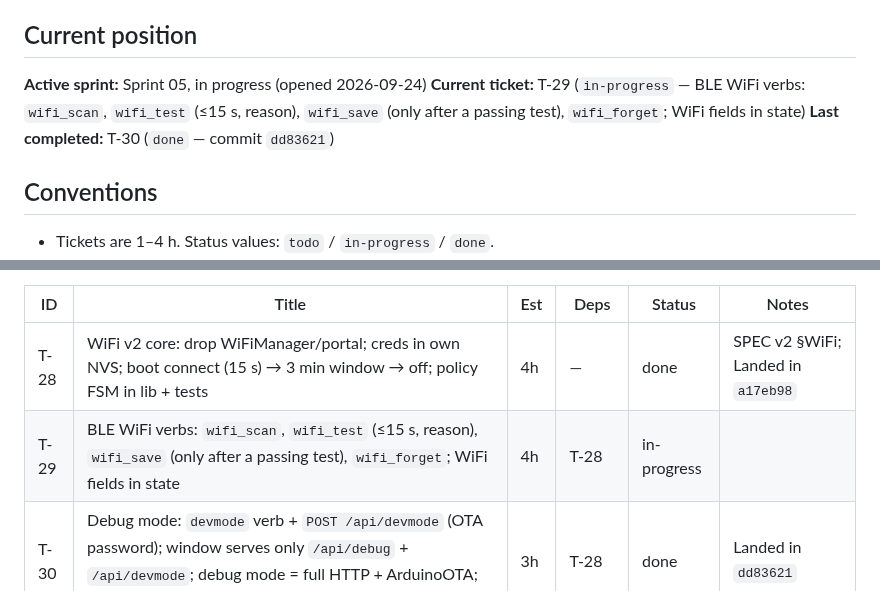
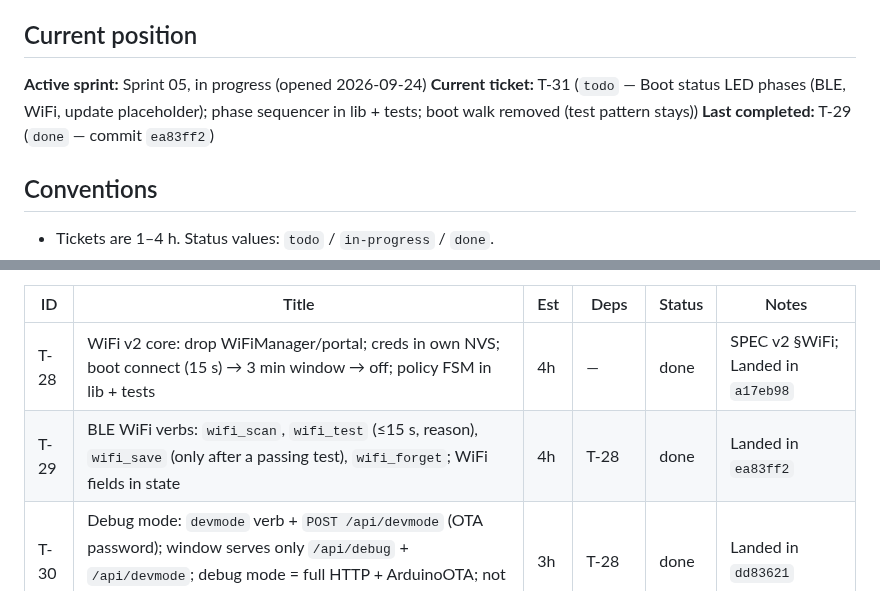
Before and after one commit to the-louie/rgb-owl, a Markdown page: TODO.md, 2 parts joined by grey strips. Rendered like a GitHub page.

Commit message:
T-29: close

```diff
--- a/TODO.md
+++ b/TODO.md
@@ -6,8 +6,8 @@ Spec: [SPEC.md](SPEC.md). Agent rules and ledger: [AGENTS.md](AGENTS.md).
 ## Current position
 
 **Active sprint:** Sprint 05, in progress (opened 2026-09-24)
-**Current ticket:** T-29 (`in-progress` — BLE WiFi verbs: `wifi_scan`, `wifi_test` (≤15 s, reason), `wifi_save` (only after a passing test), `wifi_forget`; WiFi fields in state)
-**Last completed:** T-30 (`done` — commit `dd83621`)
+**Current ticket:** T-31 (`todo` — Boot status LED phases (BLE, WiFi, update placeholder); phase sequencer in lib + tests; boot walk removed (test pattern stays))
+**Last completed:** T-29 (`done` — commit `ea83ff2`)
 
 ## Conventions
 
@@ -103,7 +103,7 @@ screens work; the night schedule turns the LEDs off.
 | ID | Title | Est | Deps | Status | Notes |
 |---|---|---|---|---|---|
 | T-28 | WiFi v2 core: drop WiFiManager/portal; creds in own NVS; boot connect (15 s) → 3 min window → off; policy FSM in lib + tests | 4h | — | done | SPEC v2 §WiFi; Landed in `a17eb98` |
-| T-29 | BLE WiFi verbs: `wifi_scan`, `wifi_test` (≤15 s, reason), `wifi_save` (only after a passing test), `wifi_forget`; WiFi fields in state | 4h | T-28 | in-progress | |
+| T-29 | BLE WiFi verbs: `wifi_scan`, `wifi_test` (≤15 s, reason), `wifi_save` (only after a passing test), `wifi_forget`; WiFi fields in state | 4h | T-28 | done | Landed in `ea83ff2` |
 | T-30 | Debug mode: `devmode` verb + `POST /api/devmode` (OTA password); window serves only `/api/debug` + `/api/devmode`; debug mode = full HTTP + ArduinoOTA; not persisted | 3h | T-28 | done | Landed in `dd83621` |
 | T-31 | Boot status LED phases (BLE, WiFi, update placeholder); phase sequencer in lib + tests; boot walk removed (test pattern stays) | 3h | T-28 | todo | SPEC v2 §Boot status |
 | T-32 | New-phone pairing only in the first 3 min after boot | 2h | — | todo | |
```
